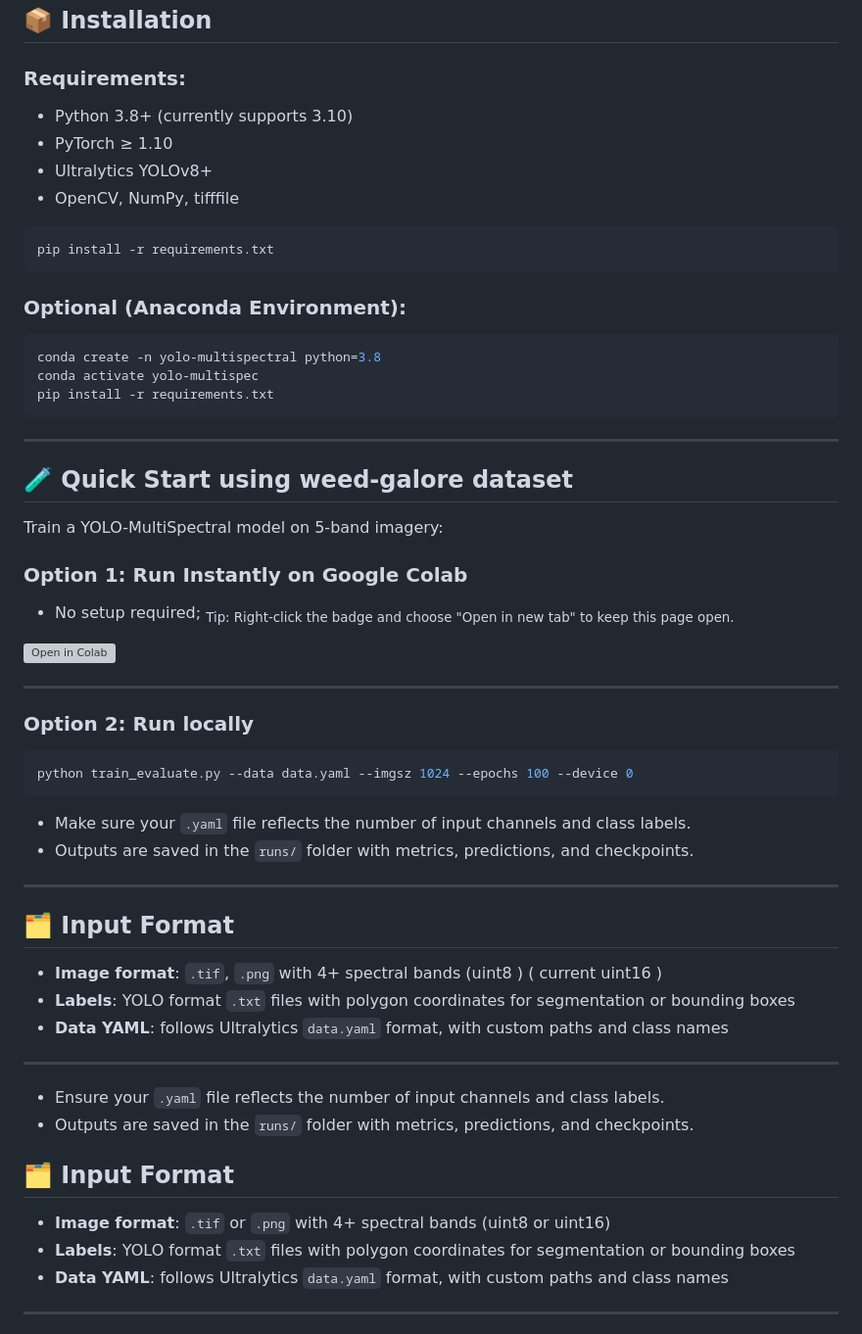
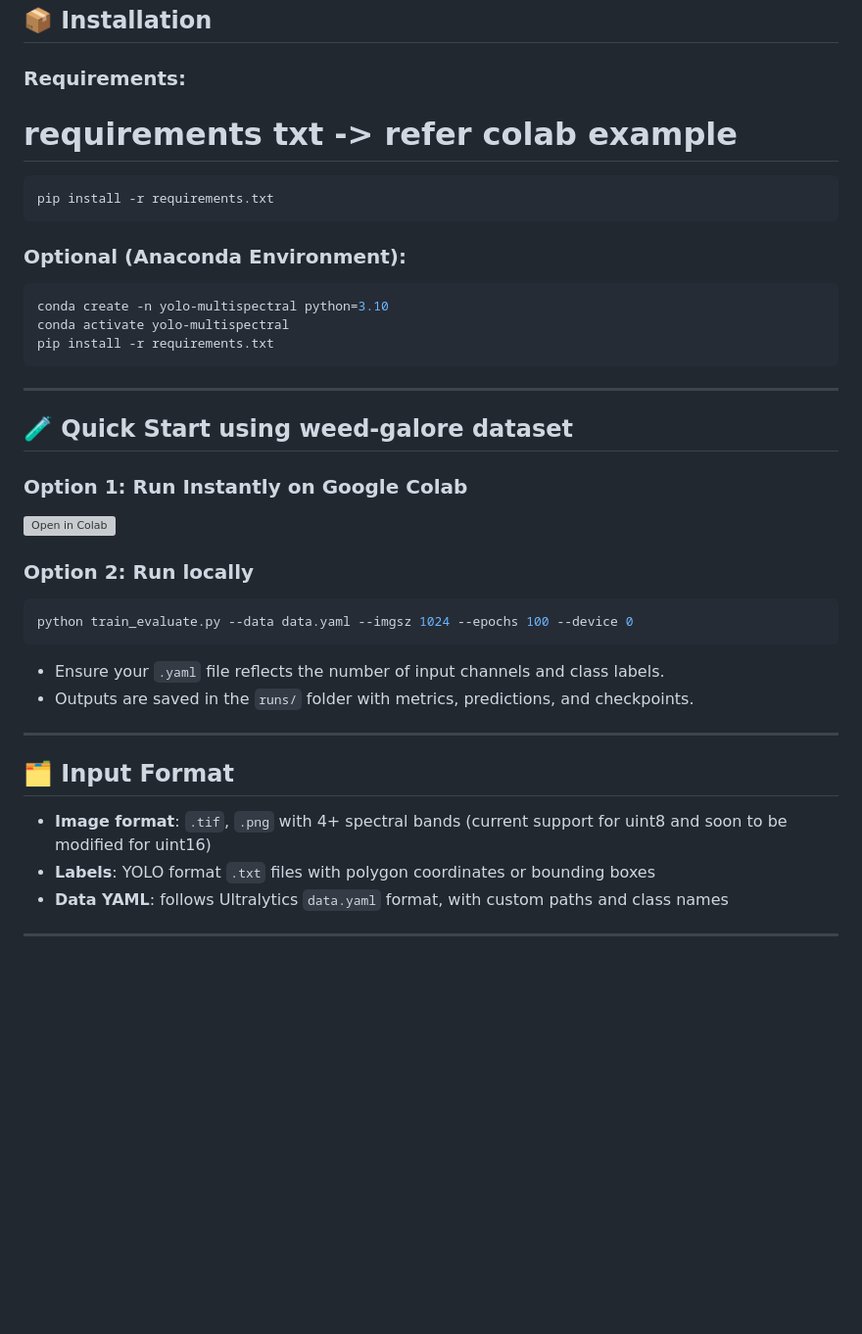
Before and after one commit to aesparon/YOLO-Multispec, a Markdown page: README.md, the part around one of its changes. Shown at 98% size. Rendered like a GitHub page; blank space fills up the shorter version; grey boxes are pictures that could not be loaded.

````diff
--- a/README.md
+++ b/README.md
@@ -50,10 +52,12 @@ It supports **4+ channel TIFF inputs** (e.g., RGB + NIR + RedEdge and other cust
 ## 📦 Installation
 
 ### Requirements:
-- Python 3.8+ (currently supports 3.10)
-- PyTorch ≥ 1.10
-- Ultralytics YOLOv8+
-- OpenCV, NumPy, tifffile
+
+# requirements txt -> refer colab example
+<!-- - Python 3.8+
+- PyTorch ≥ 1.10  # recomended version XXX
+- Ultralytics YOLO
+- OpenCV, NumPy, tifffile, PyYAML -->
 
 ```bash
 pip install -r requirements.txt
@@ -61,8 +65,8 @@ pip install -r requirements.txt
 
 ### Optional (Anaconda Environment):
 ```bash
-conda create -n yolo-multispectral python=3.8
-conda activate yolo-multispec
+conda create -n yolo-multispectral python=3.10
+conda activate yolo-multispectral
 pip install -r requirements.txt
 ```
 
@@ -70,44 +74,23 @@ pip install -r requirements.txt
 
 ## 🧪 Quick Start using weed-galore dataset
 
-Train a YOLO-MultiSpectral model on 5-band imagery:
-
 ### Option 1: Run Instantly on Google Colab
-- No setup required;
-<sub>Tip: Right-click the badge and choose "Open in new tab" to keep this page open.</sub>
-<a href="https://colab.research.google.com/github/aesparon/YOLO-Multispectral/blob/main/examples/notebooks/YOLO-MultiSpectral_demo.ipynb" target="_blank">
+<a href="https://colab.research.google.com/github/aesparon/YOLO-MultiSpectral/blob/main/examples/notebooks/YOLO-MultiSpectral_demo.ipynb" target="_blank">
   <img src="https://colab.research.google.com/assets/colab-badge.svg" alt="Open in Colab" style="height:50px;">
 </a>
-
----
 
 ### Option 2: Run locally
 ```bash
 python train_evaluate.py --data data.yaml --imgsz 1024 --epochs 100 --device 0
 ```
-
-- Make sure your `.yaml` file reflects the number of input channels and class labels.
+- Ensure your `.yaml` file reflects the number of input channels and class labels.
 - Outputs are saved in the `runs/` folder with metrics, predictions, and checkpoints.
 
 ---
 
 ## 🗂️ Input Format
-
-- **Image format**: `.tif`, `.png` with 4+ spectral bands (uint8 )  ( current uint16 )
-- **Labels**: YOLO format `.txt` files with polygon coordinates for segmentation or bounding boxes
-- **Data YAML**: follows Ultralytics `data.yaml` format, with custom paths and class names
-
----
-
-- Ensure your `.yaml` file reflects the number of input channels and class labels.
-- Outputs are saved in the `runs/` folder with metrics, predictions, and checkpoints.
-
-
-
-## 🗂️ Input Format
-
-- **Image format**: `.tif` or `.png` with 4+ spectral bands (uint8 or uint16)
-- **Labels**: YOLO format `.txt` files with polygon coordinates for segmentation or bounding boxes
+- **Image format**: `.tif`, `.png` with 4+ spectral bands (current support for uint8 and soon to be modified for uint16)
+- **Labels**: YOLO format `.txt` files with polygon coordinates or bounding boxes
 - **Data YAML**: follows Ultralytics `data.yaml` format, with custom paths and class names
 
 ---
````
Also changed, not shown: other parts of README.md (+44 -28 lines), README_old.md (added, +162 -0 lines).
